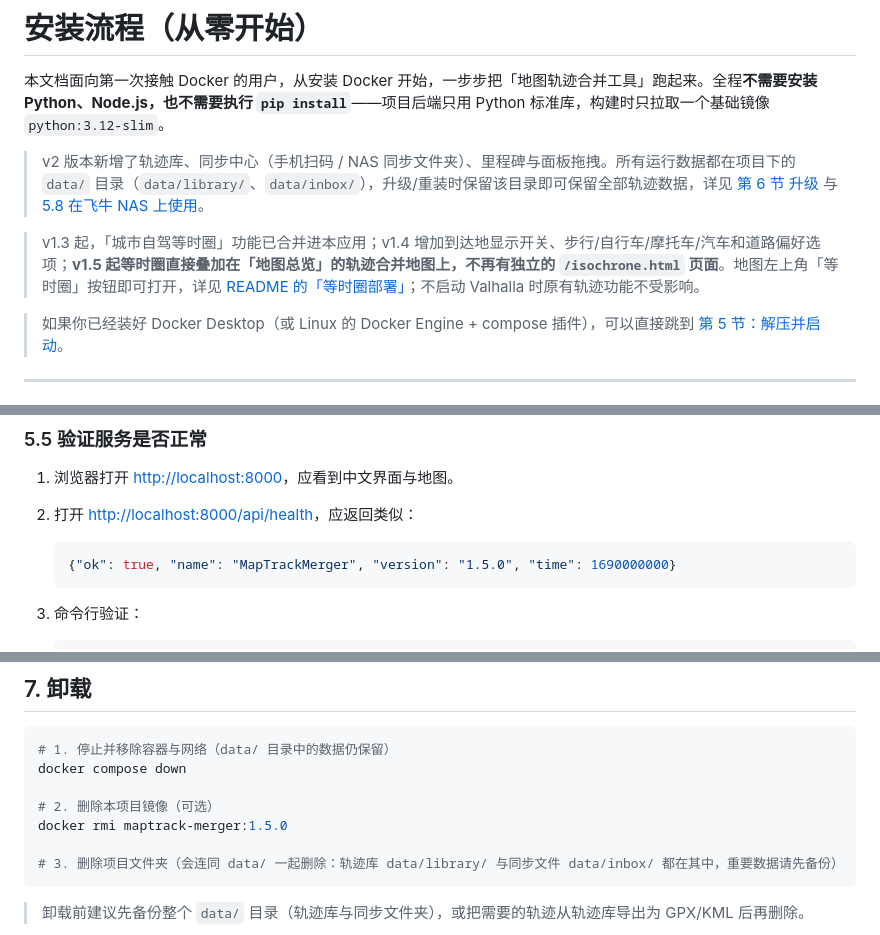
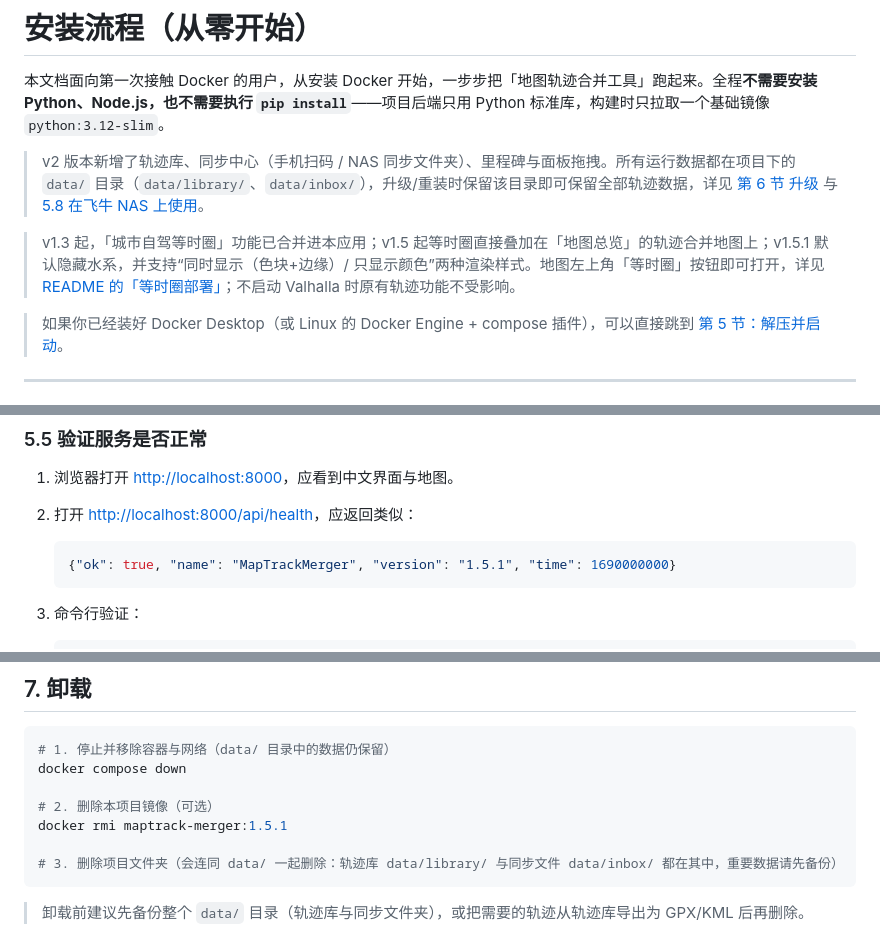
Before and after one commit to BH3XZT/zhangliangzuji, a Markdown page: 安装流程.md, 3 parts joined by grey strips. Drawn GitHub-style.

````diff
--- a/安装流程.md
+++ b/安装流程.md
@@ -4,7 +4,7 @@
 
 > v2 版本新增了轨迹库、同步中心（手机扫码 / NAS 同步文件夹）、里程碑与面板拖拽。所有运行数据都在项目下的 `data/` 目录（`data/library/`、`data/inbox/`），升级/重装时保留该目录即可保留全部轨迹数据，详见 [第 6 节 升级](#6-升级) 与 [5.8 在飞牛 NAS 上使用](#58-在飞牛-nas-上使用同步文件夹与手机上传)。
 
-> v1.3 起，「城市自驾等时圈」功能已合并进本应用；v1.4 增加到达地显示开关、步行/自行车/摩托车/汽车和道路偏好选项；**v1.5 起等时圈直接叠加在「地图总览」的轨迹合并地图上，不再有独立的 `/isochrone.html` 页面**。地图左上角「等时圈」按钮即可打开，详见 [README 的「等时圈部署」](README.md#等时圈部署可选-profile)；不启动 Valhalla 时原有轨迹功能不受影响。
+> v1.3 起，「城市自驾等时圈」功能已合并进本应用；v1.5 起等时圈直接叠加在「地图总览」的轨迹合并地图上；v1.5.1 默认隐藏水系，并支持“同时显示（色块+边缘）/ 只显示颜色”两种渲染样式。地图左上角「等时圈」按钮即可打开，详见 [README 的「等时圈部署」](README.md#等时圈部署可选-profile)；不启动 Valhalla 时原有轨迹功能不受影响。
 
 > 如果你已经装好 Docker Desktop（或 Linux 的 Docker Engine + compose 插件），可以直接跳到 [第 5 节：解压并启动](#5-解压项目并启动)。
 
@@ -278,7 +278,7 @@ docker compose logs -f
 2. 打开 <http://localhost:8000/api/health>，应返回类似：
 
    ```json
-   {"ok": true, "name": "MapTrackMerger", "version": "1.5.0", "time": 1690000000}
+   {"ok": true, "name": "MapTrackMerger", "version": "1.5.1", "time": 1690000000}
    ```
 
 3. 命令行验证：
@@ -458,7 +458,7 @@ v2 新增了轨迹库、同步文件夹与里程碑，升级时请特别注意
 docker compose down
 
 # 2. 删除本项目镜像（可选）
-docker rmi maptrack-merger:1.5.0
+docker rmi maptrack-merger:1.5.1
 
 # 3. 删除项目文件夹（会连同 data/ 一起删除：轨迹库 data/library/ 与同步文件 data/inbox/ 都在其中，重要数据请先备份）
 ```
````
Also changed, not shown: other parts of 安装流程.md (+3 -3 lines), CHANGELOG.md (+15 -0 lines), README.md (+3 -3 lines), docs/screenshot-09-isochrone.png, 8 other files.
